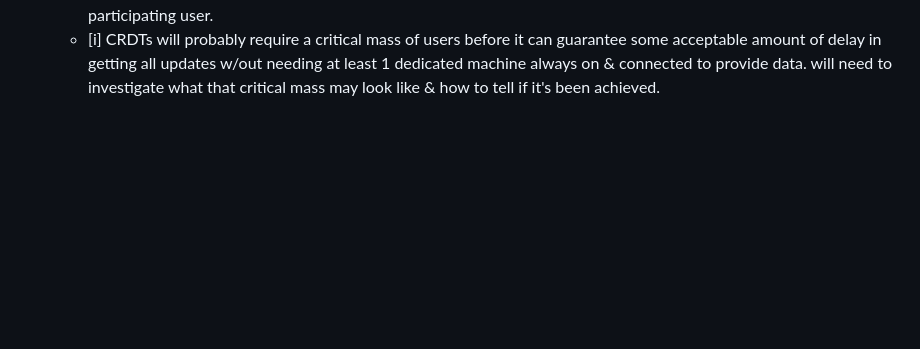
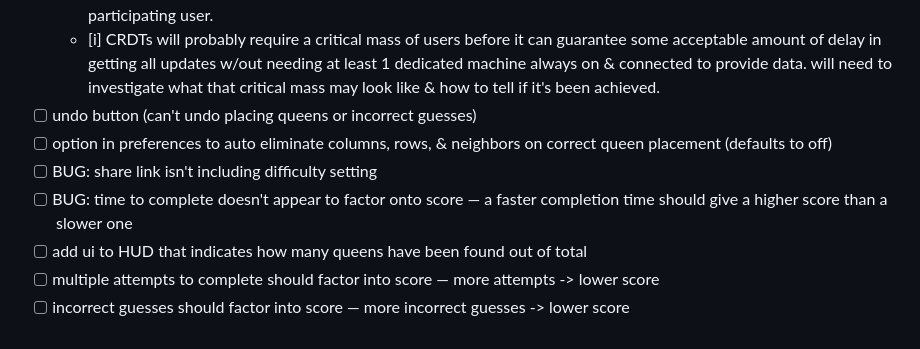
Before and after one commit to andrew-chang-dewitt/colordoku, a Markdown page: README.md, the part around the change. GitHub-like rendering; blank space fills up the shorter version.

Commit message:
docs: add tasks to TODOs

```diff
--- a/README.md
+++ b/README.md
@@ -299,3 +299,10 @@ instant. sizes at or above 14 get an elapsed timer and a cancel button.
     needing at least 1 dedicated machine always on & connected to provide data.
     will need to investigate what that critical mass may look like & how to
     tell if it's been achieved.
+- [ ] undo button (can't undo placing queens or incorrect guesses)
+- [ ] option in preferences to auto  eliminate columns, rows, & neighbors on correct queen placement (defaults to off)
+- [ ] BUG: share link isn't including difficulty setting
+- [ ] BUG: time to complete doesn't appear to factor onto score — a faster completion time should give a higher score than a slower one
+- [ ] add ui to HUD that indicates how many queens have been found out of total
+- [ ] multiple attempts to complete should factor into score — more attempts -> lower score
+- [ ] incorrect guesses should factor into score — more incorrect guesses -> lower score
```
